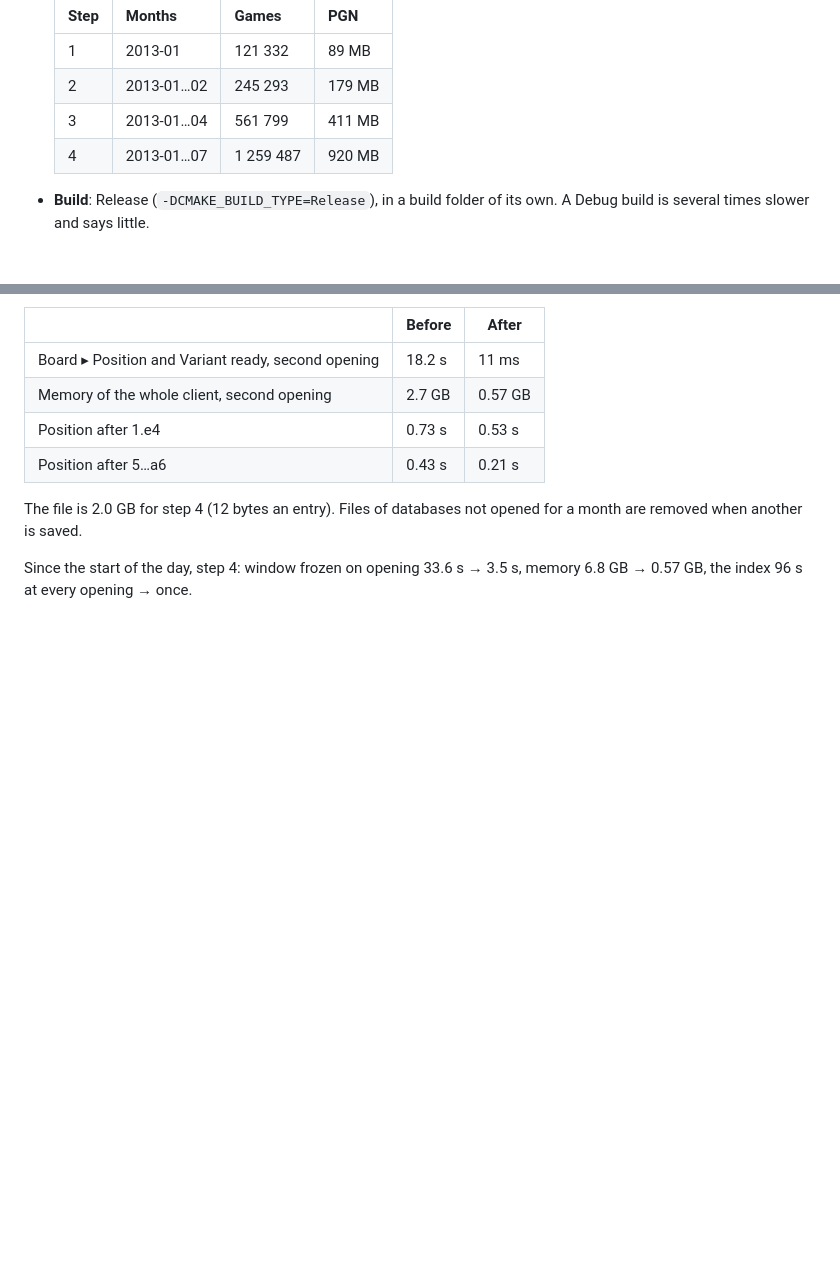
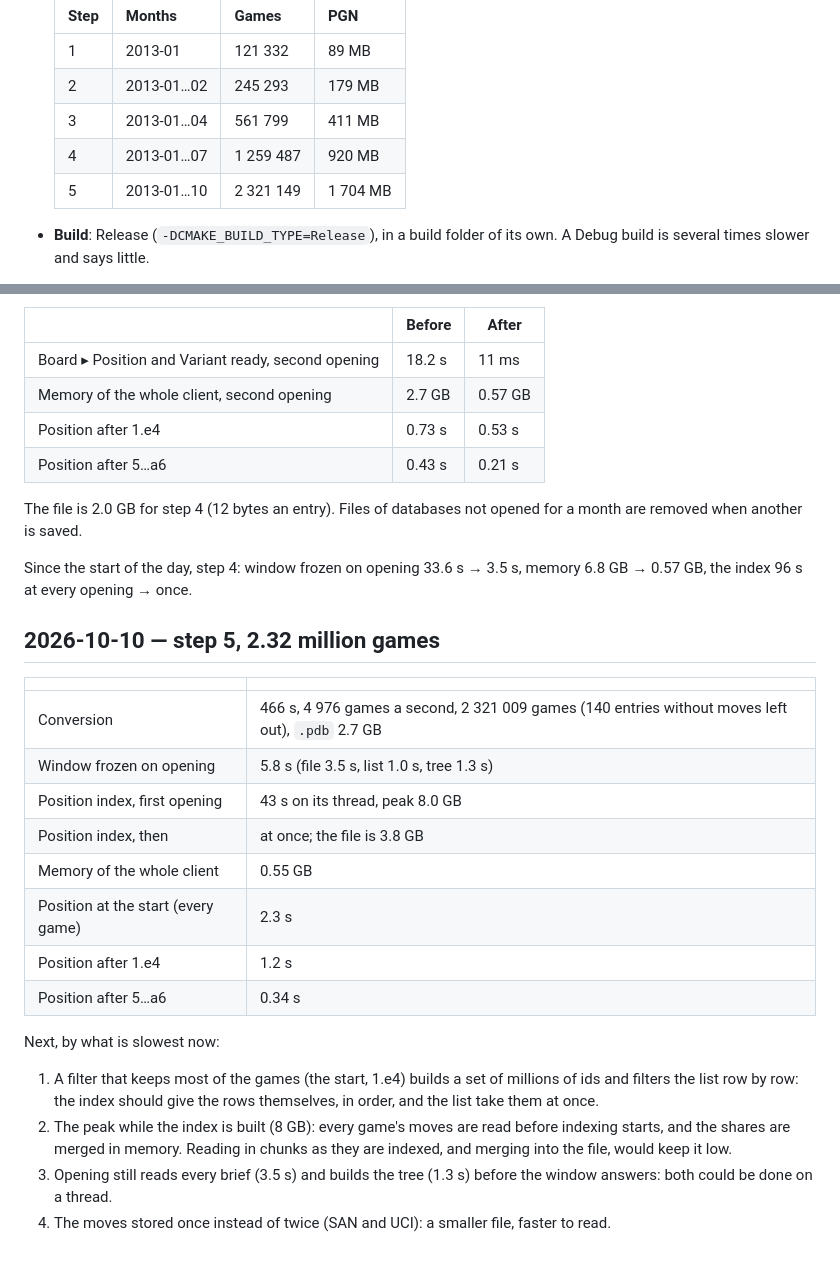
Before and after one commit to francescobianco/pragma-chess, a Markdown page: docs/tech/large-databases.md, 2 parts joined by grey strips. Drawn GitHub-style; blank space fills up the shorter version.

Commit message:
Measure 2.32 million games
- docs/tech/large-databases.md: step 5, and what is slowest now

Co-Authored-By: Claude Opus 5.5 <noreply@anthropic.com>

```diff
--- a/docs/tech/large-databases.md
+++ b/docs/tech/large-databases.md
@@ -18,6 +18,7 @@ added below, never written over.
   | 2 | 2013-01…02 | 245 293 | 179 MB |
   | 3 | 2013-01…04 | 561 799 | 411 MB |
   | 4 | 2013-01…07 | 1 259 487 | 920 MB |
+  | 5 | 2013-01…10 | 2 321 149 | 1 704 MB |
 
 - **Build**: Release (`-DCMAKE_BUILD_TYPE=Release`), in a build folder of its
   own. A Debug build is several times slower and says little.
@@ -177,3 +178,29 @@ opened for a month are removed when another is saved.
 
 Since the start of the day, step 4: window frozen on opening 33.6 s → 3.5 s,
 memory 6.8 GB → 0.57 GB, the index 96 s at every opening → once.
+
+## 2026-10-10 — step 5, 2.32 million games
+
+| | |
+|---|---|
+| Conversion | 466 s, 4 976 games a second, 2 321 009 games (140 entries without moves left out), `.pdb` 2.7 GB |
+| Window frozen on opening | 5.8 s (file 3.5 s, list 1.0 s, tree 1.3 s) |
+| Position index, first opening | 43 s on its thread, peak 8.0 GB |
+| Position index, then | at once; the file is 3.8 GB |
+| Memory of the whole client | 0.55 GB |
+| Position at the start (every game) | 2.3 s |
+| Position after 1.e4 | 1.2 s |
+| Position after 5…a6 | 0.34 s |
+
+Next, by what is slowest now:
+
+1. A filter that keeps most of the games (the start, 1.e4) builds a set of
+   millions of ids and filters the list row by row: the index should give
+   the rows themselves, in order, and the list take them at once.
+2. The peak while the index is built (8 GB): every game's moves are read
+   before indexing starts, and the shares are merged in memory. Reading in
+   chunks as they are indexed, and merging into the file, would keep it low.
+3. Opening still reads every brief (3.5 s) and builds the tree (1.3 s)
+   before the window answers: both could be done on a thread.
+4. The moves stored once instead of twice (SAN and UCI): a smaller file,
+   faster to read.
```
